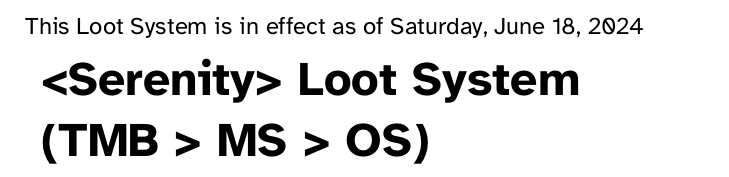
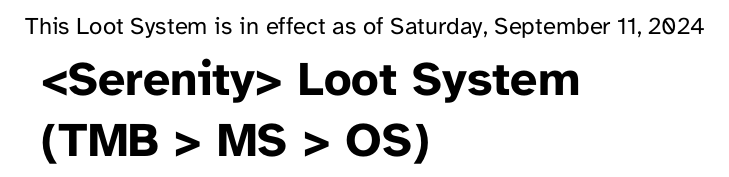
Before and after one commit to Septenary/Serenity-Loot-Document, a Typst document (main.typ): part of page 1 of 14, cut so that both start at the same text. The pictures show the PDF file main.pdf that the author committed with the source.

Commit message:
updated date sept 11

```diff
--- a/main.typ
+++ b/main.typ
@@ -7,7 +7,7 @@
   size : 12pt,
   paper: "us-legal",
   //resolution: "<Serenity> Loot Saturday, March 16, 2024",
-  in-effect: "Saturday, June 18, 2024",
+  in-effect: "Saturday, September 11, 2024",
   lang : "us",
   str-intro : (resolution, in-effect) => [This Loot System is in effect as of #in-effect],
   // Template
```
Also changed, not shown: main.pdf.
